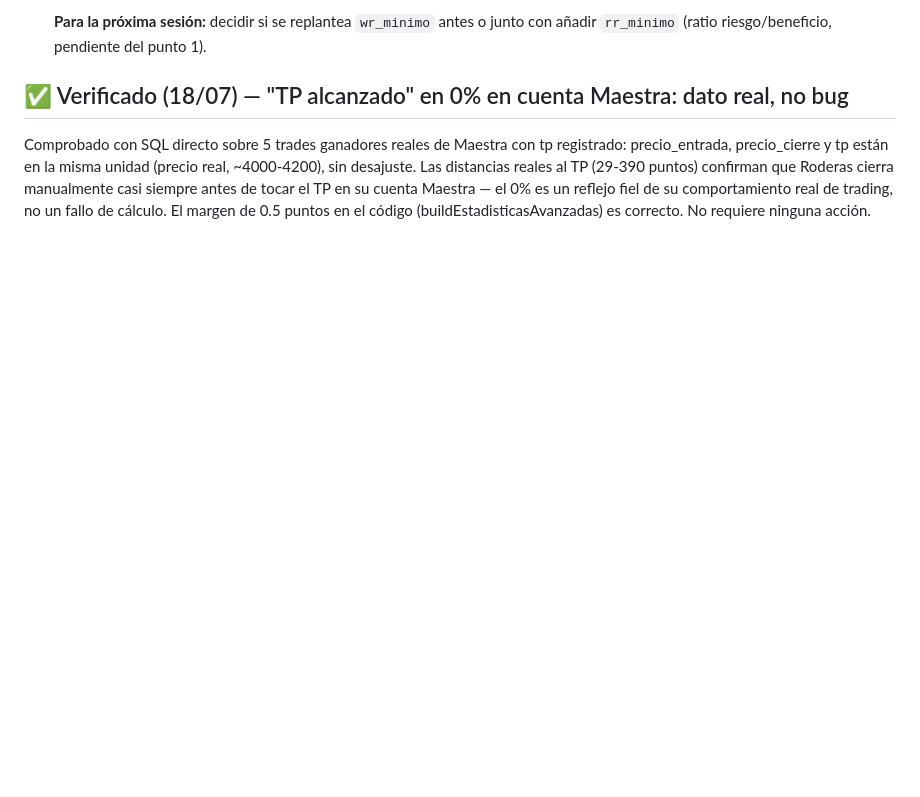
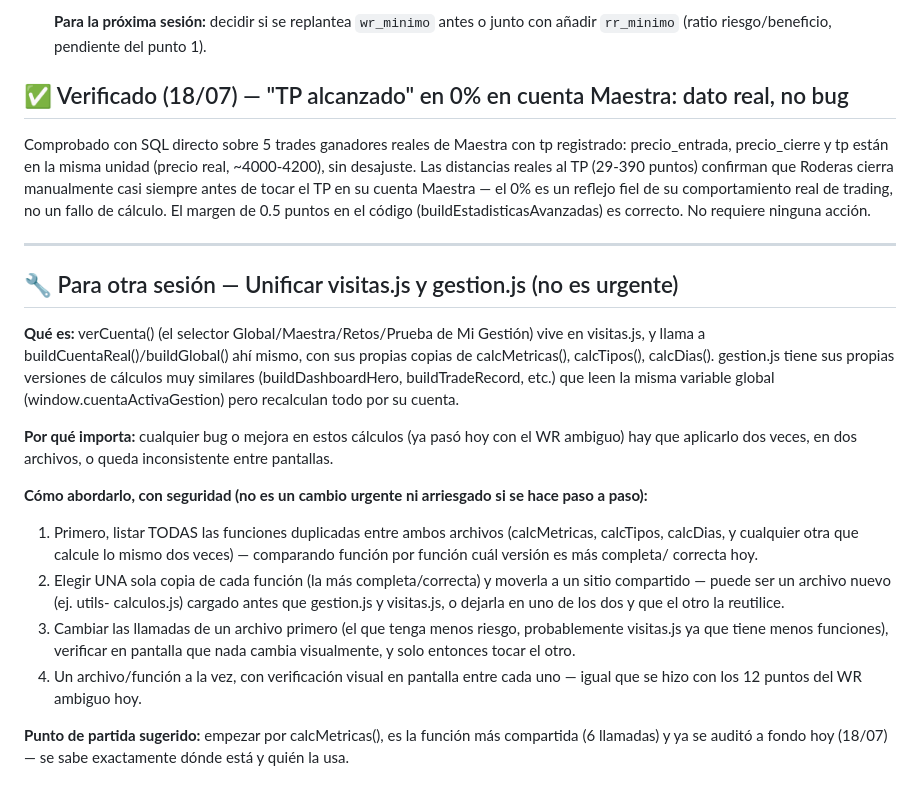
Before and after one commit to sudescansovital-hue/Aurum-velare, a Markdown page: PLAN_CORAZON_DATOS.md, the part around the change. Drawn GitHub-style; blank space fills up the shorter version.

Commit message:
Añade sección de plan para unificar visitas.js y gestion.js
Documenta cómo abordar la duplicación de calcMetricas/calcTipos/calcDias
entre ambos archivos en una sesión futura dedicada, sin prisa.

Co-Authored-By: Claude Sonnet 5 <noreply@anthropic.com>

```diff
--- a/PLAN_CORAZON_DATOS.md
+++ b/PLAN_CORAZON_DATOS.md
@@ -791,3 +791,38 @@ de tocar el TP en su cuenta Maestra — el 0% es un reflejo fiel de su
 comportamiento real de trading, no un fallo de cálculo. El margen de 0.5
 puntos en el código (buildEstadisticasAvanzadas) es correcto. No requiere
 ninguna acción.
+
+---
+
+## 🔧 Para otra sesión — Unificar visitas.js y gestion.js (no es urgente)
+
+**Qué es:** verCuenta() (el selector Global/Maestra/Retos/Prueba de Mi
+Gestión) vive en visitas.js, y llama a buildCuentaReal()/buildGlobal() ahí
+mismo, con sus propias copias de calcMetricas(), calcTipos(), calcDias().
+gestion.js tiene sus propias versiones de cálculos muy similares
+(buildDashboardHero, buildTradeRecord, etc.) que leen la misma variable
+global (window.cuentaActivaGestion) pero recalculan todo por su cuenta.
+
+**Por qué importa:** cualquier bug o mejora en estos cálculos (ya pasó hoy
+con el WR ambiguo) hay que aplicarlo dos veces, en dos archivos, o queda
+inconsistente entre pantallas.
+
+**Cómo abordarlo, con seguridad (no es un cambio urgente ni arriesgado si
+se hace paso a paso):**
+1. Primero, listar TODAS las funciones duplicadas entre ambos archivos
+(calcMetricas, calcTipos, calcDias, y cualquier otra que calcule lo mismo
+dos veces) — comparando función por función cuál versión es más completa/
+correcta hoy.
+2. Elegir UNA sola copia de cada función (la más completa/correcta) y
+moverla a un sitio compartido — puede ser un archivo nuevo (ej. utils-
+calculos.js) cargado antes que gestion.js y visitas.js, o dejarla en uno
+de los dos y que el otro la reutilice.
+3. Cambiar las llamadas de un archivo primero (el que tenga menos riesgo,
+probablemente visitas.js ya que tiene menos funciones), verificar en
+pantalla que nada cambia visualmente, y solo entonces tocar el otro.
+4. Un archivo/función a la vez, con verificación visual en pantalla entre
+cada uno — igual que se hizo con los 12 puntos del WR ambiguo hoy.
+
+**Punto de partida sugerido:** empezar por calcMetricas(), es la función
+más compartida (6 llamadas) y ya se auditó a fondo hoy (18/07) — se sabe
+exactamente dónde está y quién la usa.
```
